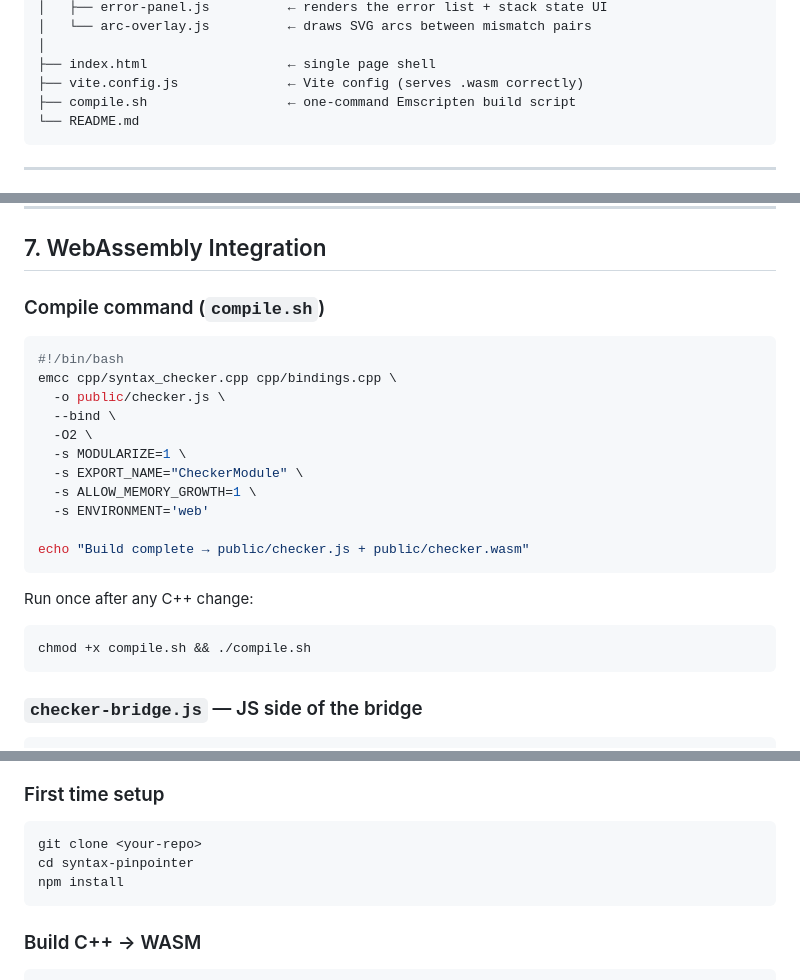
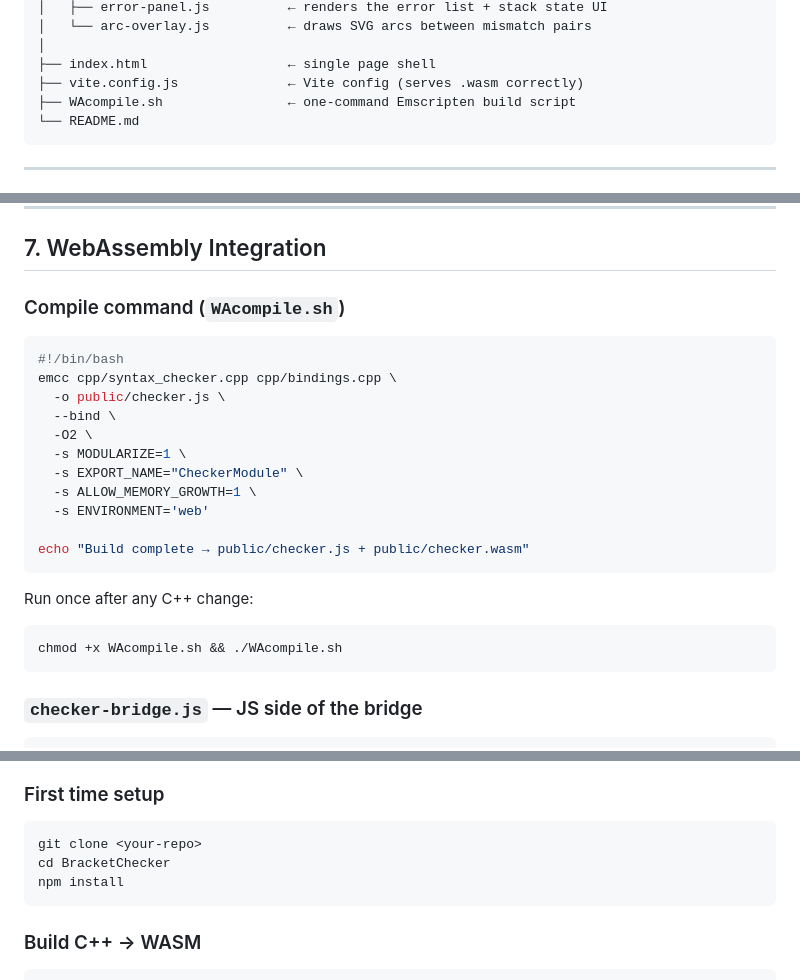
Before and after one commit to HA2077/BracketChecker, a Markdown page: docs/Full Project Doc.md, 3 parts joined by grey strips. Rendered like a GitHub page.

````diff
--- a/docs/SyntaxPinpointer_Project .md
+++ b/docs/Full Project Doc.md
@@ -167,7 +166,7 @@ syntax-pinpointer/
 │
 ├── index.html                  ← single page shell
 ├── vite.config.js              ← Vite config (serves .wasm correctly)
-├── compile.sh                  ← one-command Emscripten build script
+├── WAcompile.sh                ← one-command Emscripten build script
 └── README.md
 ```
 
@@ -341,7 +340,7 @@ EMSCRIPTEN_BINDINGS(checker_module) {
 
 ## 7. WebAssembly Integration
 
-### Compile command (`compile.sh`)
+### Compile command (`WAcompile.sh`)
 
 ```bash
 #!/bin/bash
@@ -359,7 +358,7 @@ echo "Build complete → public/checker.js + public/checker.wasm"
 
 Run once after any C++ change:
 ```bash
-chmod +x compile.sh && ./compile.sh
+chmod +x WAcompile.sh && ./WAcompile.sh
 ```
 
 ### `checker-bridge.js` — JS side of the bridge
@@ -612,7 +611,7 @@ source ./emsdk_env.sh
 
 ```bash
 git clone <your-repo>
-cd syntax-pinpointer
+cd BracketChecker
 npm install
 ```
 
````
Also changed, not shown: other parts of docs/Full Project Doc.md (+31 -83 lines).
